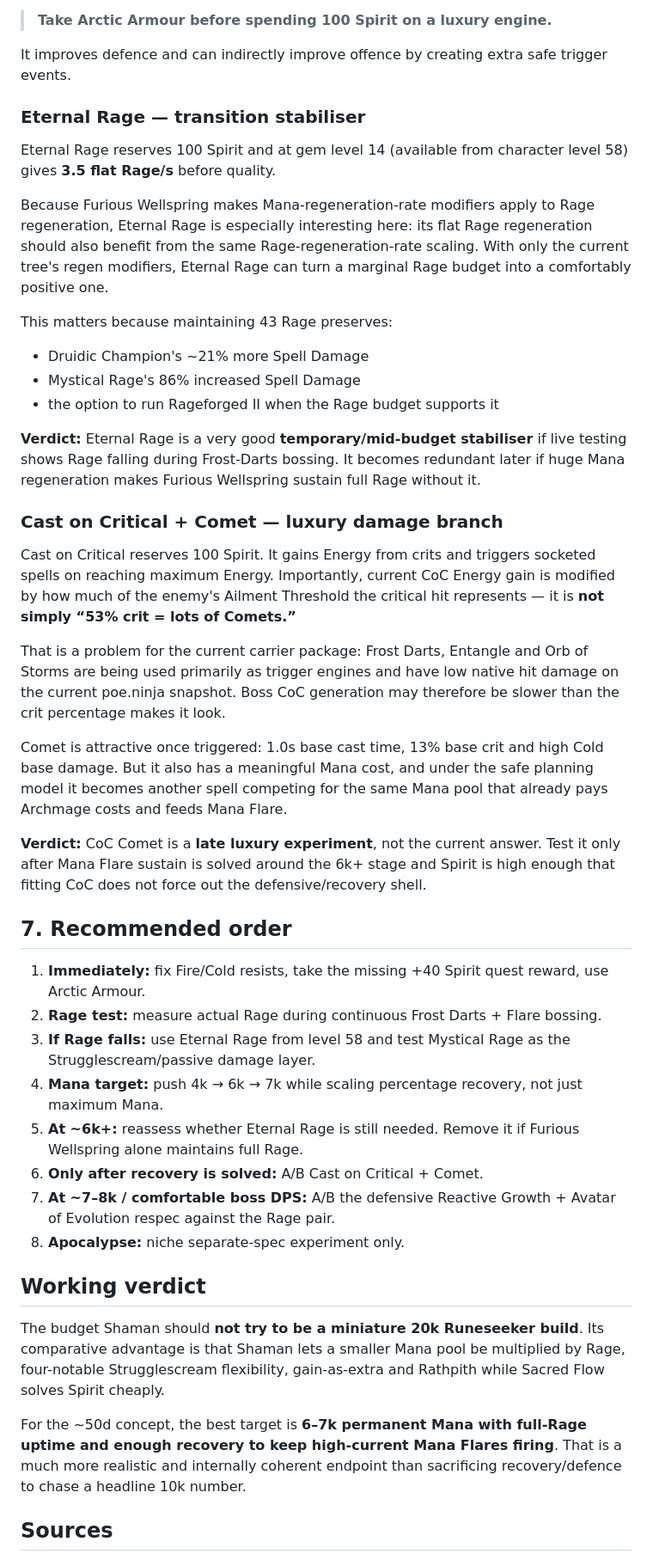
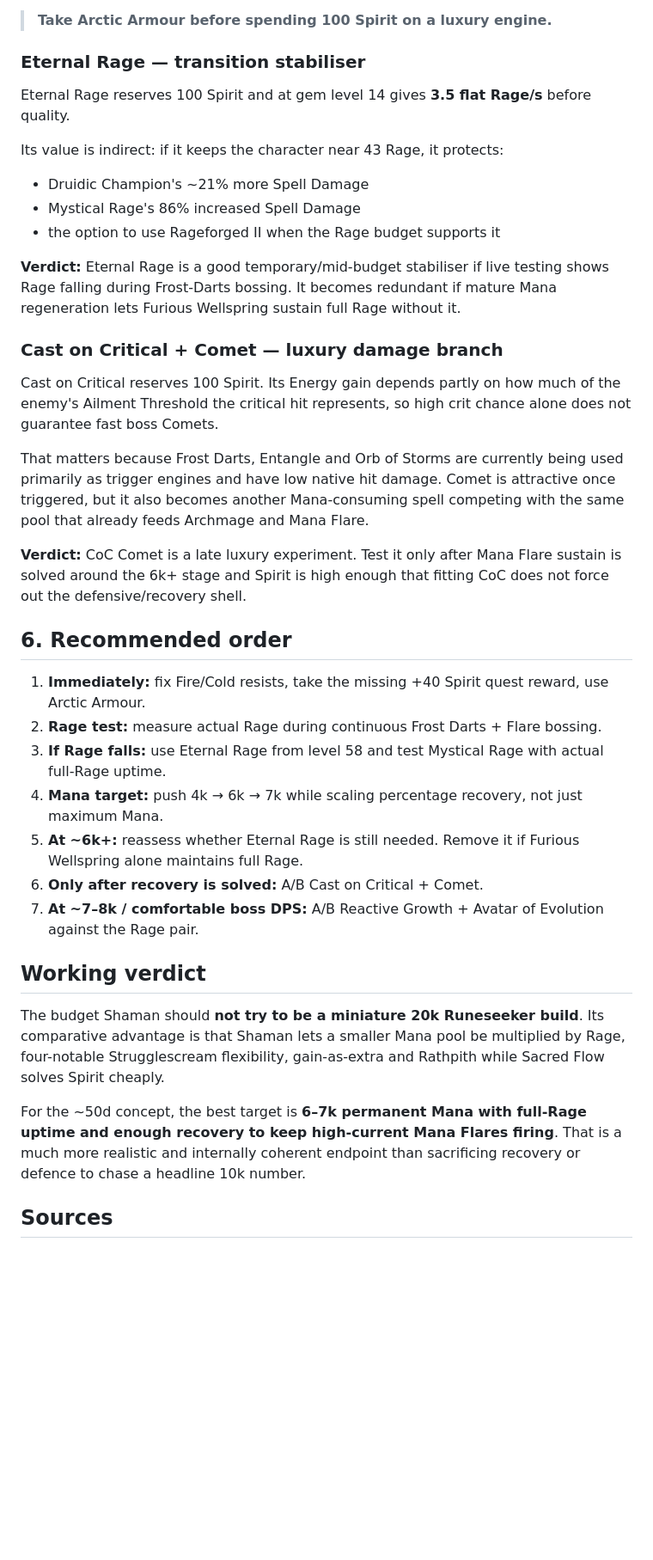
Before and after one commit to clydigital/poe2-shaman-mana-flare, a Markdown page: research/rage-defense-spirit-theorycraft-2026-08-19.md, the part around one of its changes. Shown at 86% size. GitHub-like rendering; blank space fills up the shorter version.

```diff
--- a/research/rage-defense-spirit-theorycraft-2026-08-19.md
+++ b/research/rage-defense-spirit-theorycraft-2026-08-19.md
@@ -212,48 +154,41 @@ For us it is the easiest recommendation:
 
 > **Take Arctic Armour before spending 100 Spirit on a luxury engine.**
 
-It improves defence and can indirectly improve offence by creating extra safe trigger events.
-
 ### Eternal Rage — transition stabiliser
 
-Eternal Rage reserves 100 Spirit and at gem level 14 (available from character level 58) gives **3.5 flat Rage/s** before quality.
+Eternal Rage reserves 100 Spirit and at gem level 14 gives **3.5 flat Rage/s** before quality.
 
-Because Furious Wellspring makes Mana-regeneration-rate modifiers apply to Rage regeneration, Eternal Rage is especially interesting here: its flat Rage regeneration should also benefit from the same Rage-regeneration-rate scaling. With only the current tree's regen modifiers, Eternal Rage can turn a marginal Rage budget into a comfortably positive one.
-
-This matters because maintaining 43 Rage preserves:
+Its value is indirect: if it keeps the character near 43 Rage, it protects:
 
 - Druidic Champion's ~21% more Spell Damage
 - Mystical Rage's 86% increased Spell Damage
-- the option to run Rageforged II when the Rage budget supports it
+- the option to use Rageforged II when the Rage budget supports it
 
-**Verdict:** Eternal Rage is a very good **temporary/mid-budget stabiliser** if live testing shows Rage falling during Frost-Darts bossing. It becomes redundant later if huge Mana regeneration makes Furious Wellspring sustain full Rage without it.
+**Verdict:** Eternal Rage is a good temporary/mid-budget stabiliser if live testing shows Rage falling during Frost-Darts bossing. It becomes redundant if mature Mana regeneration lets Furious Wellspring sustain full Rage without it.
 
 ### Cast on Critical + Comet — luxury damage branch
 
-Cast on Critical reserves 100 Spirit. It gains Energy from crits and triggers socketed spells on reaching maximum Energy. Importantly, current CoC Energy gain is modified by how much of the enemy's Ailment Threshold the critical hit represents — it is **not simply “53% crit = lots of Comets.”**
+Cast on Critical reserves 100 Spirit. Its Energy gain depends partly on how much of the enemy's Ailment Threshold the critical hit represents, so high crit chance alone does not guarantee fast boss Comets.
 
-That is a problem for the current carrier package: Frost Darts, Entangle and Orb of Storms are being used primarily as trigger engines and have low native hit damage on the current poe.ninja snapshot. Boss CoC generation may therefore be slower than the crit percentage makes it look.
+That matters because Frost Darts, Entangle and Orb of Storms are currently being used primarily as trigger engines and have low native hit damage. Comet is attractive once triggered, but it also becomes another Mana-consuming spell competing with the same pool that already feeds Archmage and Mana Flare.
 
-Comet is attractive once triggered: 1.0s base cast time, 13% base crit and high Cold base damage. But it also has a meaningful Mana cost, and under the safe planning model it becomes another spell competing for the same Mana pool that already pays Archmage costs and feeds Mana Flare.
+**Verdict:** CoC Comet is a late luxury experiment. Test it only after Mana Flare sustain is solved around the 6k+ stage and Spirit is high enough that fitting CoC does not force out the defensive/recovery shell.
 
-**Verdict:** CoC Comet is a **late luxury experiment**, not the current answer. Test it only after Mana Flare sustain is solved around the 6k+ stage and Spirit is high enough that fitting CoC does not force out the defensive/recovery shell.
-
-## 7. Recommended order
+## 6. Recommended order
 
 1. **Immediately:** fix Fire/Cold resists, take the missing +40 Spirit quest reward, use Arctic Armour.
 2. **Rage test:** measure actual Rage during continuous Frost Darts + Flare bossing.
-3. **If Rage falls:** use Eternal Rage from level 58 and test Mystical Rage as the Strugglescream/passive damage layer.
+3. **If Rage falls:** use Eternal Rage from level 58 and test Mystical Rage with actual full-Rage uptime.
 4. **Mana target:** push 4k → 6k → 7k while scaling percentage recovery, not just maximum Mana.
 5. **At ~6k+:** reassess whether Eternal Rage is still needed. Remove it if Furious Wellspring alone maintains full Rage.
 6. **Only after recovery is solved:** A/B Cast on Critical + Comet.
-7. **At ~7–8k / comfortable boss DPS:** A/B the defensive Reactive Growth + Avatar of Evolution respec against the Rage pair.
-8. **Apocalypse:** niche separate-spec experiment only.
+7. **At ~7–8k / comfortable boss DPS:** A/B Reactive Growth + Avatar of Evolution against the Rage pair.
 
 ## Working verdict
 
 The budget Shaman should **not try to be a miniature 20k Runeseeker build**. Its comparative advantage is that Shaman lets a smaller Mana pool be multiplied by Rage, four-notable Strugglescream flexibility, gain-as-extra and Rathpith while Sacred Flow solves Spirit cheaply.
 
-For the ~50d concept, the best target is **6–7k permanent Mana with full-Rage uptime and enough recovery to keep high-current Mana Flares firing**. That is a much more realistic and internally coherent endpoint than sacrificing recovery/defence to chase a headline 10k number.
+For the ~50d concept, the best target is **6–7k permanent Mana with full-Rage uptime and enough recovery to keep high-current Mana Flares firing**. That is a much more realistic and internally coherent endpoint than sacrificing recovery or defence to chase a headline 10k number.
 
 ## Sources
 
```
Also changed, not shown: other parts of research/rage-defense-spirit-theorycraft-2026-08-19.md (+27 -86 lines).
